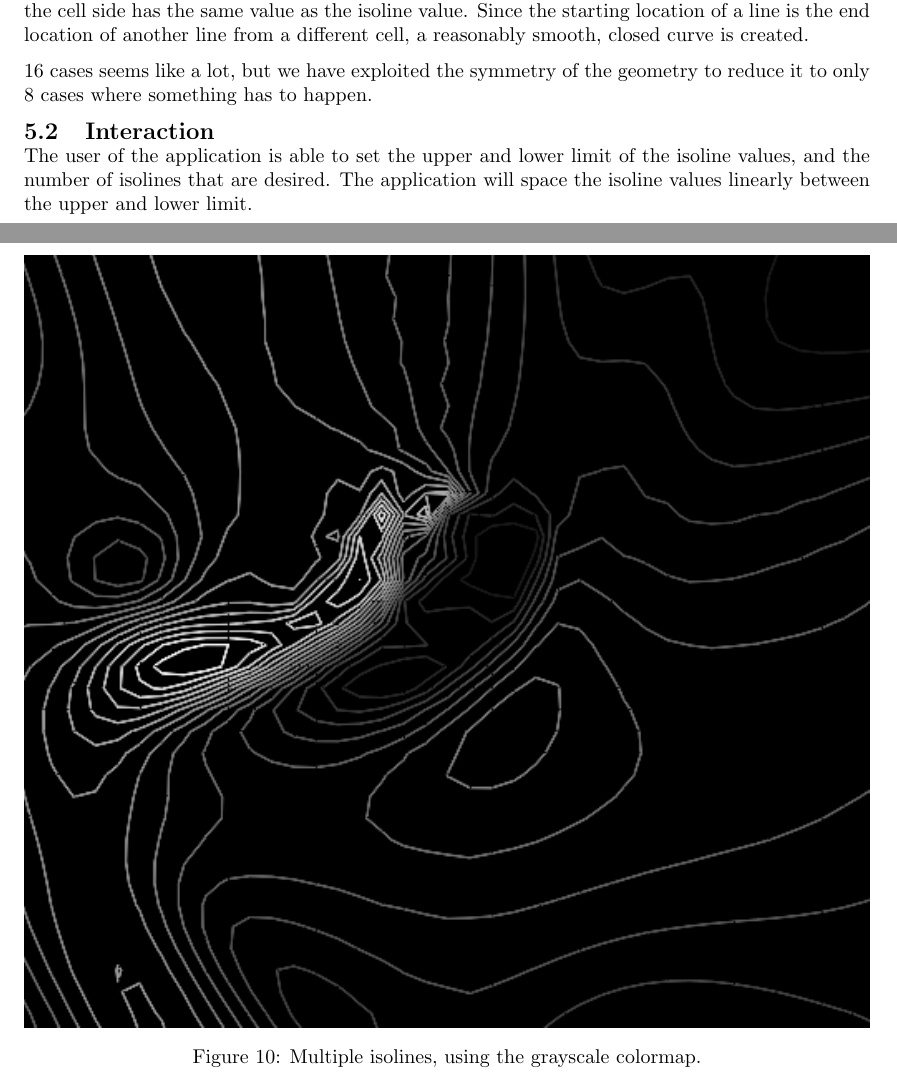
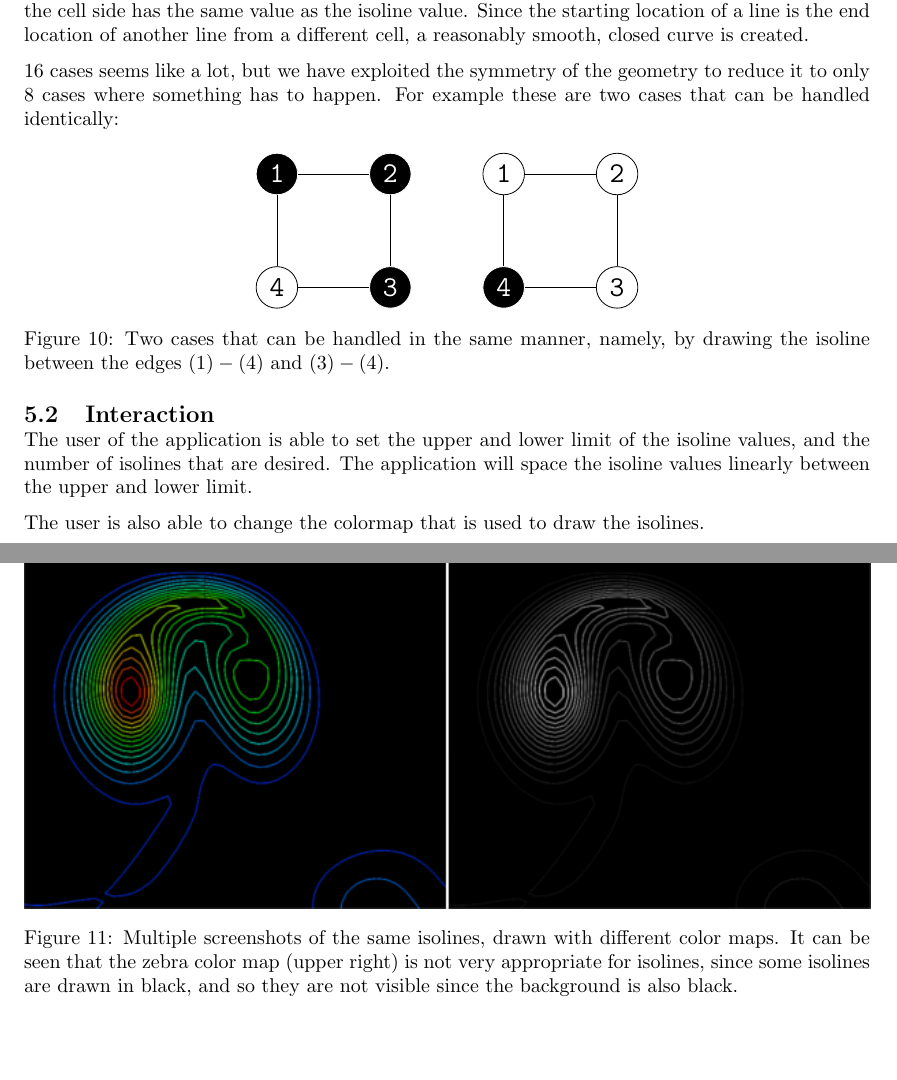
Before and after one commit to mlterpstra92/sciviz, a LaTeX document (report/report.tex, which reads report/content/step5.tex, report/style/style.tex): two parts of pages 9 and 10 of 15, joined at a grey line, cut so that both start at the same text, the shorter picture padded with empty space. Compiled offline with pdfLaTeX.

Commit message:
Finished isolines report

```diff
--- a/report/content/step5.tex
+++ b/report/content/step5.tex
@@ -13,14 +13,47 @@ At each side where a line should be drawn, we interpolate to determine the exact
 Since the starting location of a line is the end location of another line from a different cell, a reasonably smooth, closed curve is created.
 
 \(16\) cases seems like a lot, but we have exploited the symmetry of the geometry to reduce it to only \(8\) cases where something has to happen.
+For example these are two cases that can be handled identically:
+
+\begin{figure}[htb]
+    \centering
+    \begin{tikzpicture}[node distance=2cm,
+        low node/.style={black,circle,fill=white,draw,font=\ttfamily\Large},
+        high node/.style={white,circle,fill=black,draw,font=\ttfamily\Large}]
+
+        \node[high node] (1)              {1};
+        \node[high node] (2) [right of=1] {2};
+        \node[high node] (3) [below of=2] {3};
+        \node[low node]  (4) [left of=3]  {4};
+
+        \node[low node] (5) [right of=2] {1};
+        \node[low node] (6) [right of=5] {2};
+        \node[low node] (7) [below of=6] {3};
+        \node[high node]  (8) [left of=7]  {4};
+
+        \path
+            (1) edge [-] node {} (2)
+            (2) edge [-] node {} (3)
+            (3) edge [-] node {} (4)
+            (4) edge [-] node {} (1);
+        \path
+            (5) edge [-] node {} (6)
+            (6) edge [-] node {} (7)
+            (7) edge [-] node {} (8)
+            (8) edge [-] node {} (5);
+    \end{tikzpicture}
+    \caption{Two cases that can be handled in the same manner, namely, by drawing the isoline between the edges \((1)-(4)\) and \((3)-(4)\).}
+\end{figure}
 
 \subsection{Interaction}
 The user of the application is able to set the upper and lower limit of the isoline values, and the number of isolines that are desired.
 The application will space the isoline values linearly between the upper and lower limit.
 
+The user is also able to change the colormap that is used to draw the isolines.
+
 \begin{figure}[htb]
   \centering
-  \includegraphics[width=\linewidth]{./content/pictures/isolines_blackwhite.png}
-  \caption{Multiple isolines, using the grayscale colormap.}
+  \includegraphics[width=\linewidth]{./content/pictures/isolines.png}
+  \caption{Multiple screenshots of the same isolines, drawn with different color maps. It can be seen that the zebra color map (upper right) is not very appropriate for isolines, since some isolines are drawn in black, and so they are not visible since the background is also black.}
 \end{figure}
 \clearpage
--- a/report/style/style.tex
+++ b/report/style/style.tex
@@ -19,6 +19,8 @@
 \usepackage{amsmath}
 \usepackage{listings}
 \usepackage{color}
+
+\usepackage{tikz}
 
 \usepackage{titlesec}
 
```
Also changed, not shown: report/content/pictures/isolines.png (added), report/content/pictures/isolines_blackwhite.png (deleted).
